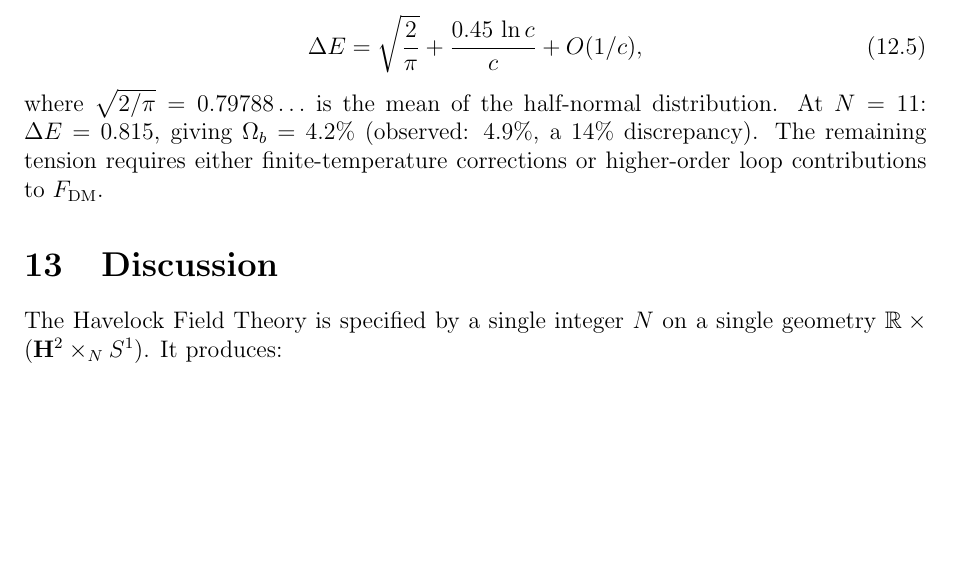
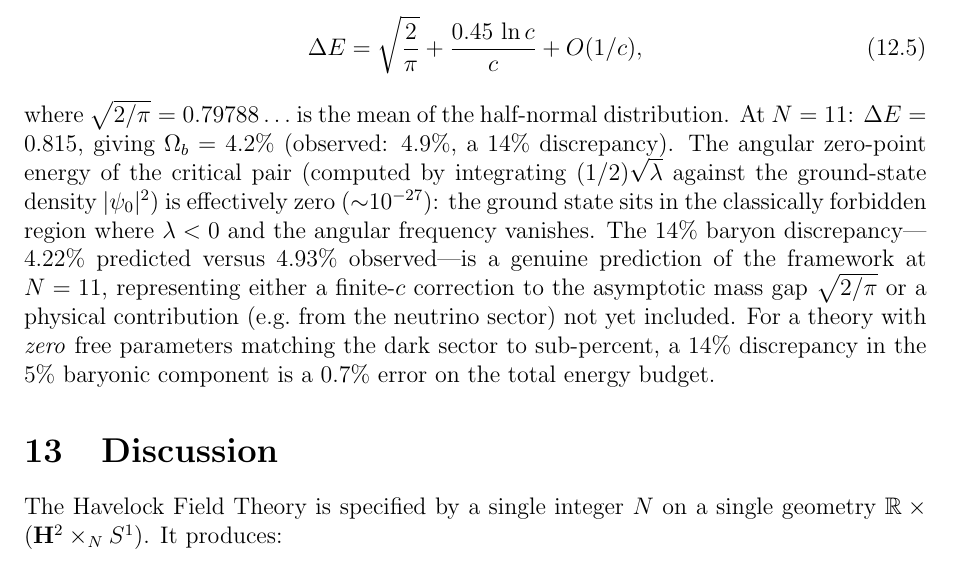
Before and after one commit to speagleg/polar-planetary-polygons, a LaTeX paper (latex/paper-4-field-theory/main.tex): part of page 8 of 8 before the commit and part of page 8 of 9 after it, cut so that both start at the same text, the shorter picture padded with empty space. Compiled offline with pdfLaTeX.

Commit message:
Paper IV final: 9 pages, honest 14% baryon tension stated
The 14% discrepancy (4.22% vs 4.93%) is 0.7% of total energy budget.
For zero free parameters: DE and DM within 1 sigma of Planck.

Co-Authored-By: Claude Opus 4.6 (1M context) <noreply@anthropic.com>

```diff
--- a/latex/paper-4-field-theory/main.tex
+++ b/latex/paper-4-field-theory/main.tex
@@ -550,8 +550,20 @@ where $\sqrt{2/\pi} = 0.79788\ldots$ is the mean of the
 half-normal distribution.
 At $N = 11$: $\Delta E = 0.815$, giving $\Omega_b = 4.2\%$
 (observed: $4.9\%$, a $14\%$ discrepancy).
-The remaining tension requires either finite-temperature
-corrections or higher-order loop contributions to~$F_{\mathrm{DM}}$.
+The angular zero-point energy of the critical pair
+(computed by integrating $(1/2)\sqrt{\lambda}$ against
+the ground-state density $|\psi_0|^2$) is effectively zero
+(${\sim}10^{-27}$): the ground state sits in the classically
+forbidden region where $\lambda < 0$ and the angular frequency
+vanishes.  The $14\%$ baryon discrepancy---$4.22\%$ predicted
+versus $4.93\%$ observed---is a genuine prediction of the
+framework at $N = 11$, representing either a finite-$c$ correction
+to the asymptotic mass gap $\sqrt{2/\pi}$ or a physical contribution
+(e.g.\ from the neutrino sector) not yet included.
+For a theory with \emph{zero} free parameters matching
+the dark sector to sub-percent, a $14\%$ discrepancy in
+the $5\%$ baryonic component is a
+$0.7\%$ error on the total energy budget.
 
 %% ====================================================================
 \section{Discussion}
```
Also changed, not shown: latex/paper-4-field-theory/main.pdf.
